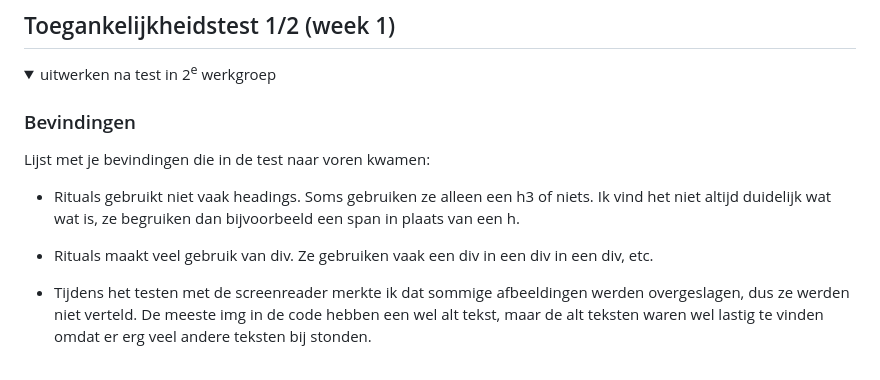
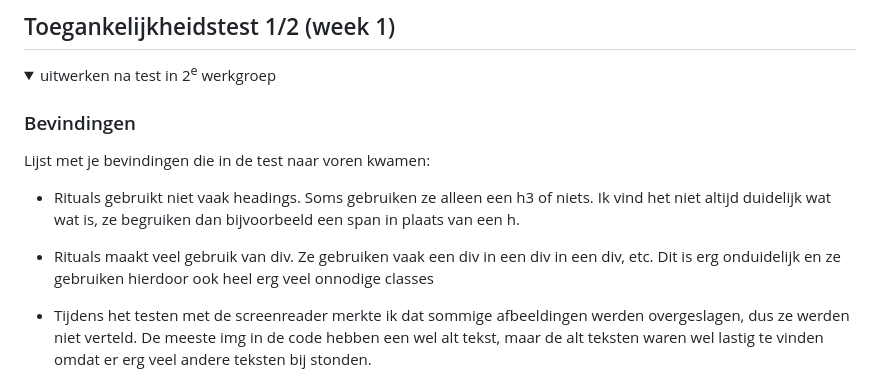
Before and after one commit to NoelleBijl/J2-Blok2-FvD, a Markdown page: README.md, the part around the change. Drawn GitHub-style; folded sections open.

Commit message:
Clarify findings on div usage in testing
Added clarification on excessive use of div elements and unnecessary classes in the testing findings.

```diff
--- a/README.md
+++ b/README.md
@@ -58,7 +58,7 @@ Nb. Door *open* toe te voegen aan een *details* element kun je deze standaard op
 
 - Rituals gebruikt niet vaak headings. Soms gebruiken ze alleen een h3 of niets. Ik vind het niet altijd duidelijk wat wat is, ze begruiken dan bijvoorbeeld een span in plaats van een h.
 
-- Rituals maakt veel gebruik van div. Ze gebruiken vaak een div in een div in een div, etc.
+- Rituals maakt veel gebruik van div. Ze gebruiken vaak een div in een div in een div, etc. Dit is erg onduidelijk en ze gebruiken hierdoor ook heel erg veel onnodige classes
 
 - Tijdens het testen met de screenreader merkte ik dat sommige afbeeldingen werden overgeslagen, dus ze werden niet verteld. De meeste img in de code hebben een wel alt tekst, maar de alt teksten waren wel lastig te vinden omdat er erg veel andere teksten bij stonden.
 
```
